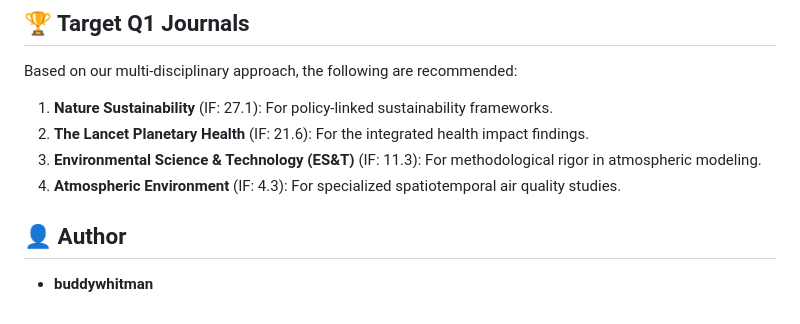
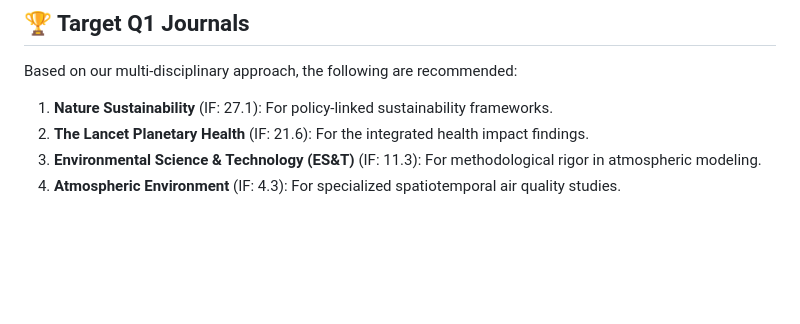
Before and after one commit to buddywhitman/aqi-informatics-india, a Markdown page: README.md, the part around the change. Drawn GitHub-style; blank space fills up the shorter version.

Commit message:
Remove author information from README
Removed author section from the README.

```diff
--- a/README.md
+++ b/README.md
@@ -45,6 +45,3 @@ Based on our multi-disciplinary approach, the following are recommended:
 2. **The Lancet Planetary Health** (IF: 21.6): For the integrated health impact findings.
 3. **Environmental Science & Technology (ES&T)** (IF: 11.3): For methodological rigor in atmospheric modeling.
 4. **Atmospheric Environment** (IF: 4.3): For specialized spatiotemporal air quality studies.
-
-## 👤 Author
-- **buddywhitman**
```
